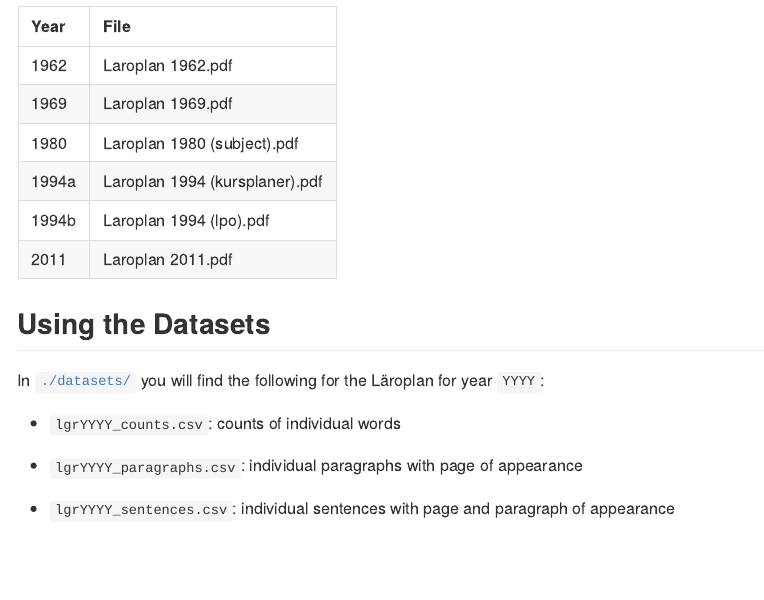
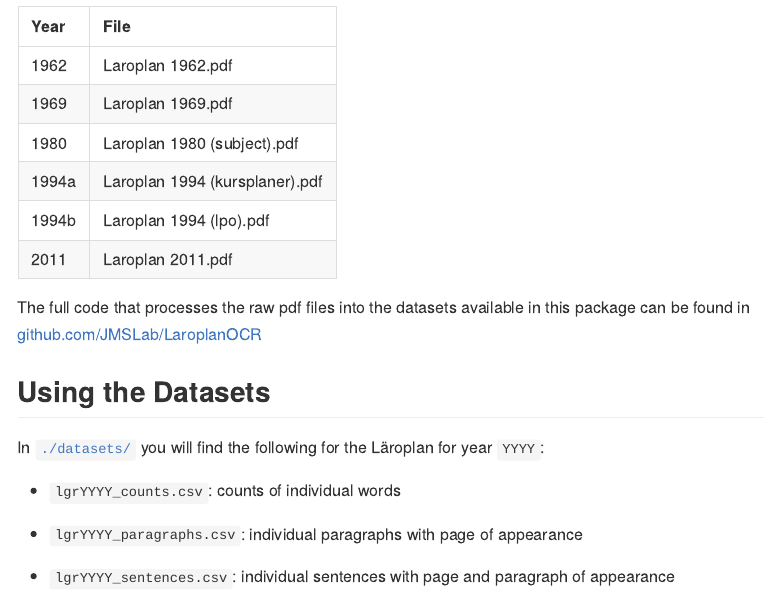
Before and after one commit to JMSLab/LaroplanOCR, an R Markdown document (codebook.Rmd): the page in a window 1100 px wide, from 470 px down. Rendered offline with R 4.5, knitr and Pandoc, with nearby package versions.

Commit message:
Adds link to GitHub repository #9 #10

````diff
--- a/codebook.Rmd
+++ b/codebook.Rmd
@@ -81,6 +81,8 @@ We include the following Läroplaner in the data:
 kable(laroplaner)
 ```
 
+The full code that processes the raw pdf files into the datasets available in this package can be found in [github.com/JMSLab/LaroplanOCR](https://github.com/JMSLab/LaroplanOCR)
+
 
 ## Using the Datasets
 ```{r datasets, include = F}
````
Also changed, not shown: 1 other file.
